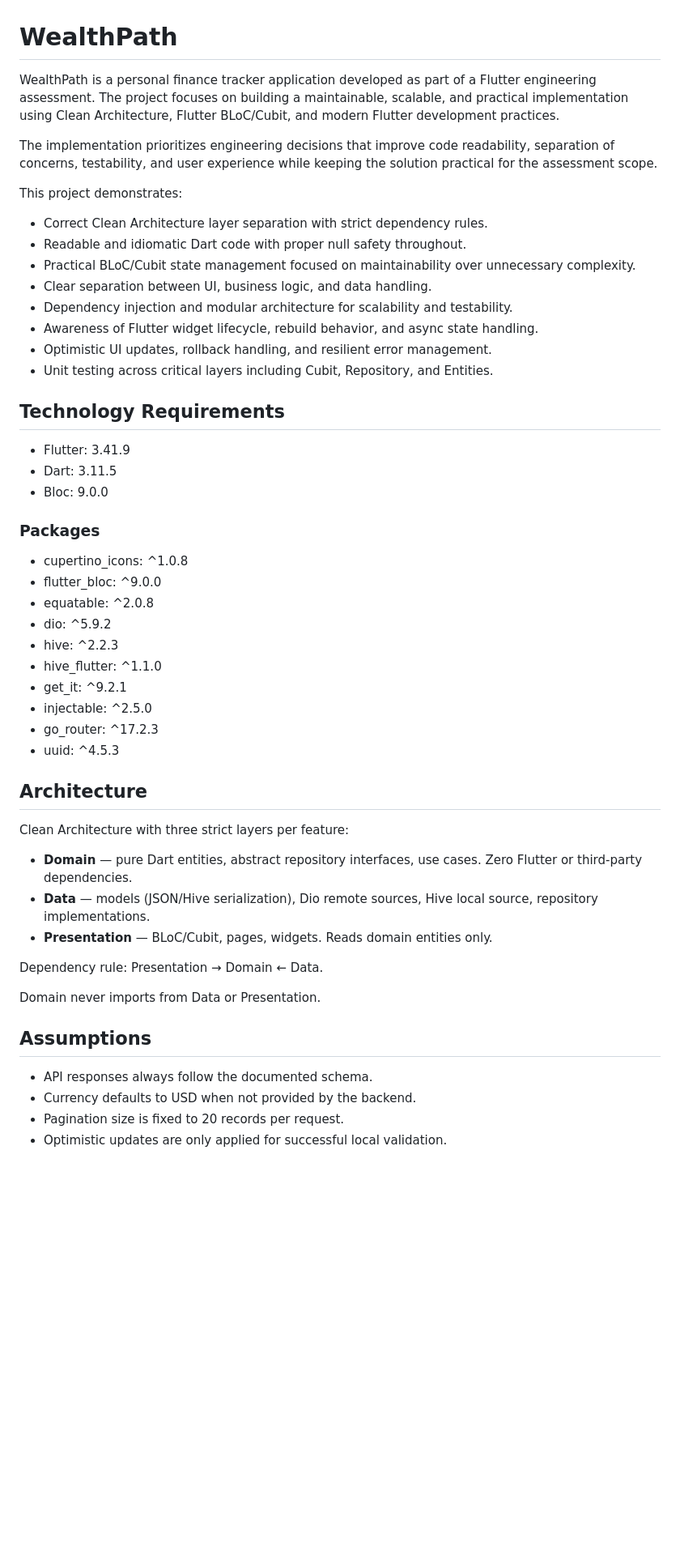
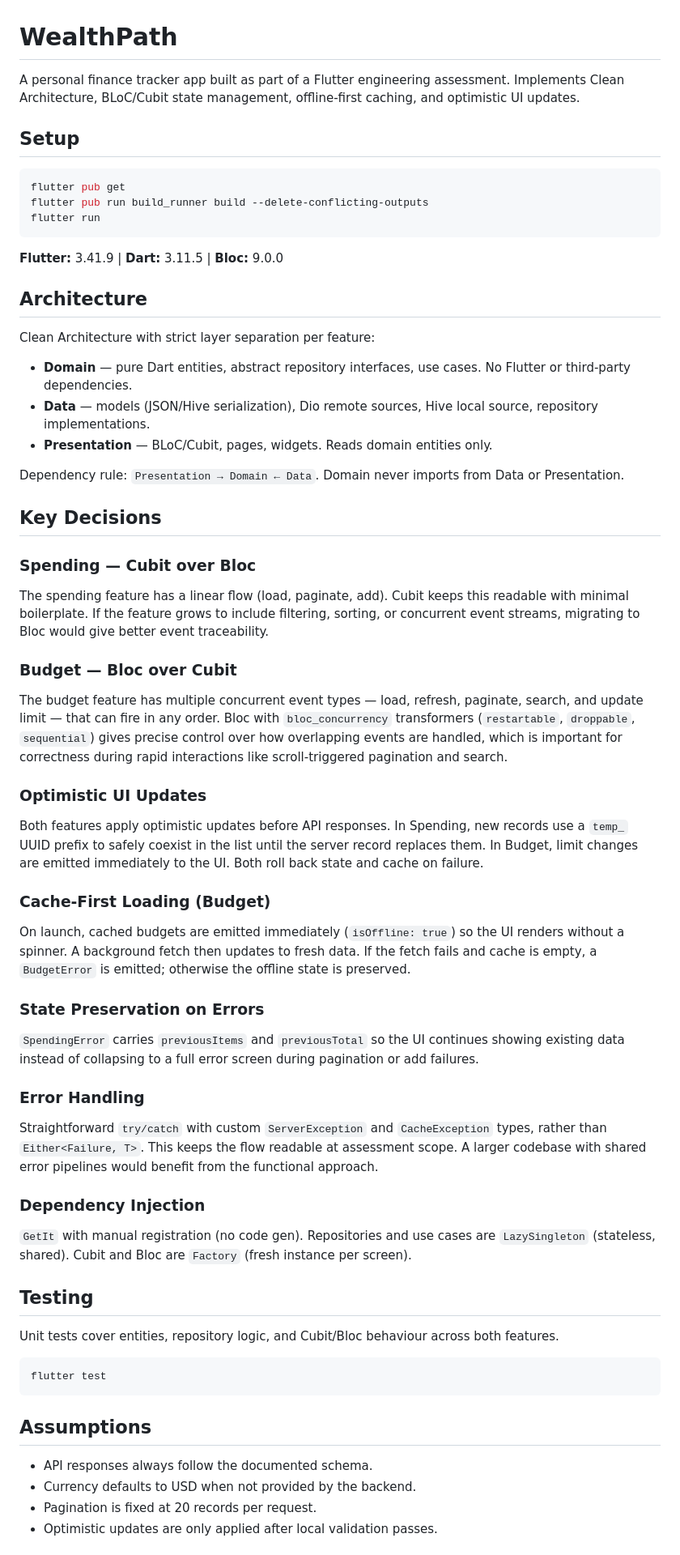
Before and after one commit to Mr-Nithil/Wealth-Path, a Markdown page: README.md, the part around one of its changes. Shown at 81% size. Drawn GitHub-style; blank space fills up the shorter version.

Commit message:
readme: update the final readme

````diff
--- a/README.md
+++ b/README.md
@@ -1,57 +1,69 @@
 # WealthPath
 
-WealthPath is a personal finance tracker application developed as part of a Flutter engineering assessment. The project focuses on building a maintainable, scalable, and practical implementation using Clean Architecture, Flutter BLoC/Cubit, and modern Flutter development practices.
+A personal finance tracker app built as part of a Flutter engineering assessment. Implements Clean Architecture, BLoC/Cubit state management, offline-first caching, and optimistic UI updates.
 
-The implementation prioritizes engineering decisions that improve code readability, separation of concerns, testability, and user experience while keeping the solution practical for the assessment scope.
+## Setup
 
-This project demonstrates:
+```bash
+flutter pub get
+flutter pub run build_runner build --delete-conflicting-outputs
+flutter run
+```
 
-- Correct Clean Architecture layer separation with strict dependency rules.
-- Readable and idiomatic Dart code with proper null safety throughout.
-- Practical BLoC/Cubit state management focused on maintainability over unnecessary complexity.
-- Clear separation between UI, business logic, and data handling.
-- Dependency injection and modular architecture for scalability and testability.
-- Awareness of Flutter widget lifecycle, rebuild behavior, and async state handling.
-- Optimistic UI updates, rollback handling, and resilient error management.
-- Unit testing across critical layers including Cubit, Repository, and Entities.
-
-## Technology Requirements
-
-- Flutter: 3.41.9
-- Dart: 3.11.5
-- Bloc: 9.0.0
-
-### Packages
-
-- cupertino_icons: ^1.0.8
-- flutter_bloc: ^9.0.0
-- equatable: ^2.0.8
-- dio: ^5.9.2
-- hive: ^2.2.3
-- hive_flutter: ^1.1.0
-- get_it: ^9.2.1
-- injectable: ^2.5.0
-- go_router: ^17.2.3
-- uuid: ^4.5.3
+**Flutter:** 3.41.9 | **Dart:** 3.11.5 | **Bloc:** 9.0.0
 
 ## Architecture
 
-Clean Architecture with three strict layers per feature:
+Clean Architecture with strict layer separation per feature:
 
-- **Domain** — pure Dart entities, abstract repository interfaces, use cases. Zero Flutter or
-  third-party dependencies.
-- **Data** — models (JSON/Hive serialization), Dio remote sources, Hive local source,
-  repository implementations.
+- **Domain** — pure Dart entities, abstract repository interfaces, use cases. No Flutter or third-party dependencies.
+- **Data** — models (JSON/Hive serialization), Dio remote sources, Hive local source, repository implementations.
 - **Presentation** — BLoC/Cubit, pages, widgets. Reads domain entities only.
 
-Dependency rule: Presentation → Domain ← Data.
+Dependency rule: `Presentation → Domain ← Data`. Domain never imports from Data or Presentation.
 
-Domain never imports from Data or Presentation.
+## Key Decisions
+
+### Spending — Cubit over Bloc
+
+The spending feature has a linear flow (load, paginate, add). Cubit keeps this readable with minimal boilerplate. If the feature grows to include filtering, sorting, or concurrent event streams, migrating to Bloc would give better event traceability.
+
+### Budget — Bloc over Cubit
+
+The budget feature has multiple concurrent event types — load, refresh, paginate, search, and update limit — that can fire in any order. Bloc with `bloc_concurrency` transformers (`restartable`, `droppable`, `sequential`) gives precise control over how overlapping events are handled, which is important for correctness during rapid interactions like scroll-triggered pagination and search.
+
+### Optimistic UI Updates
+
+Both features apply optimistic updates before API responses. In Spending, new records use a `temp_` UUID prefix to safely coexist in the list until the server record replaces them. In Budget, limit changes are emitted immediately to the UI. Both roll back state and cache on failure.
+
+### Cache-First Loading (Budget)
+
+On launch, cached budgets are emitted immediately (`isOffline: true`) so the UI renders without a spinner. A background fetch then updates to fresh data. If the fetch fails and cache is empty, a `BudgetError` is emitted; otherwise the offline state is preserved.
+
+### State Preservation on Errors
+
+`SpendingError` carries `previousItems` and `previousTotal` so the UI continues showing existing data instead of collapsing to a full error screen during pagination or add failures.
+
+### Error Handling
+
+Straightforward `try/catch` with custom `ServerException` and `CacheException` types, rather than `Either<Failure, T>`. This keeps the flow readable at assessment scope. A larger codebase with shared error pipelines would benefit from the functional approach.
+
+### Dependency Injection
+
+`GetIt` with manual registration (no code gen). Repositories and use cases are `LazySingleton` (stateless, shared). Cubit and Bloc are `Factory` (fresh instance per screen).
+
+## Testing
+
+Unit tests cover entities, repository logic, and Cubit/Bloc behaviour across both features.
+
+```bash
+flutter test
+```
 
 ## Assumptions
 
 - API responses always follow the documented schema.
 - Currency defaults to USD when not provided by the backend.
-- Pagination size is fixed to 20 records per request.
-- Optimistic updates are only applied for successful local validation.
+- Pagination is fixed at 20 records per request.
+- Optimistic updates are only applied after local validation passes.
 
````
Also changed, not shown: other parts of README.md (+8 -76 lines).
